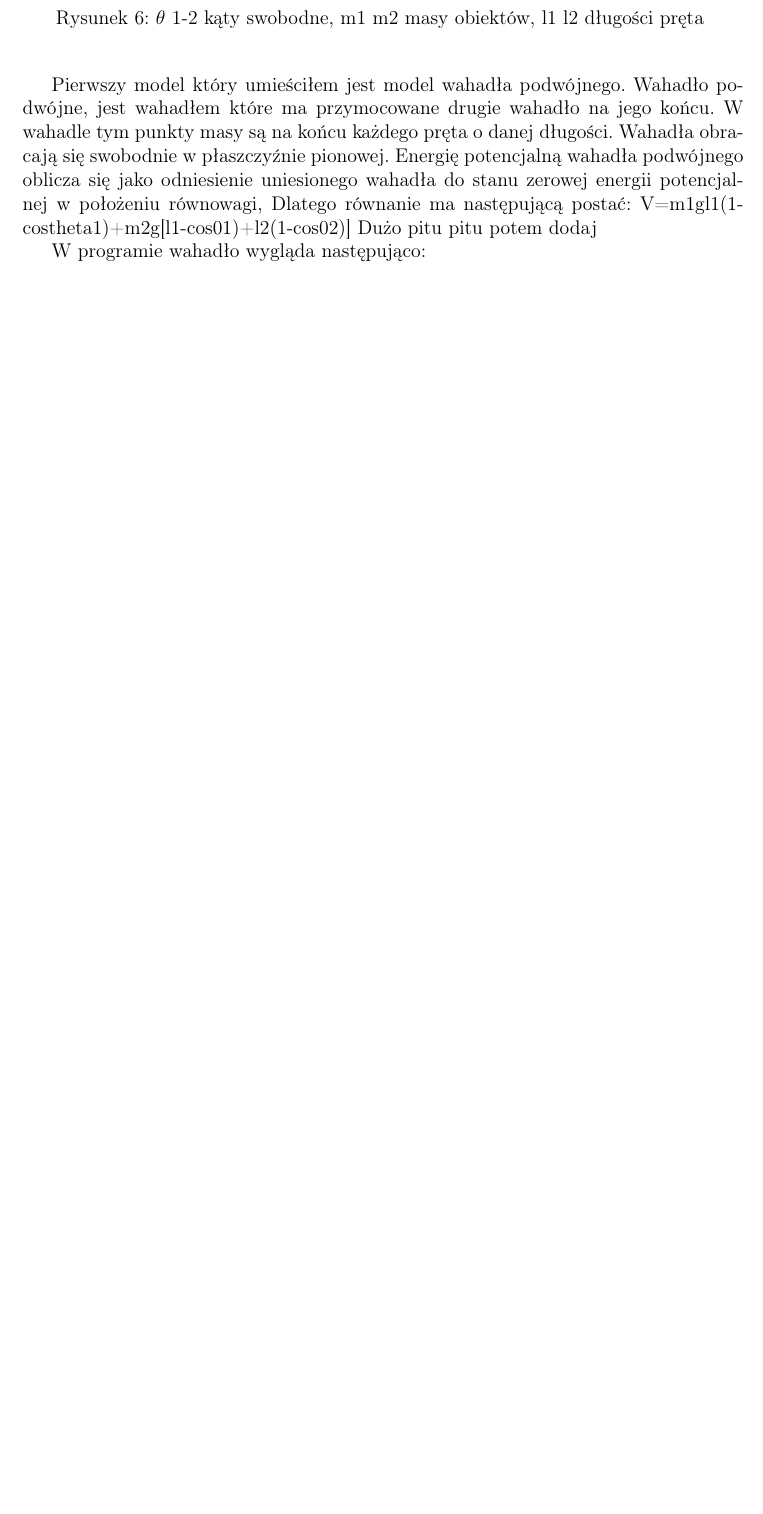
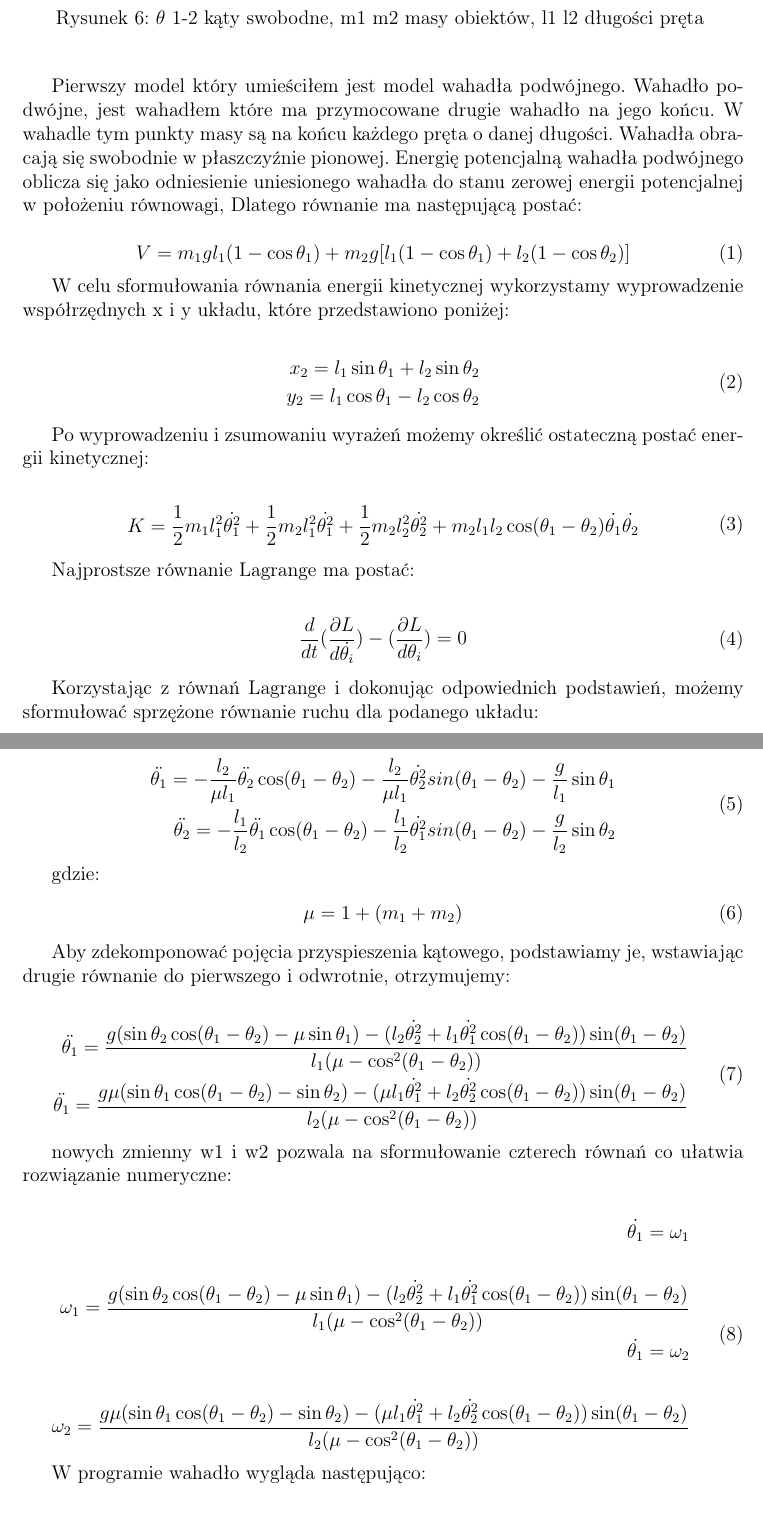
Before and after one commit to marcinu456/PracaInzynierska, a LaTeX document (dyplomWFAMarcinPietrzak.tex): part of page 10 of 12 before the commit and two parts of pages 10 and 11 of 13 after it, the two joined at a grey line, cut so that both start at the same text, the shorter picture padded with empty space. Compiled offline with pdfLaTeX.

Commit message:
Dodano równania do wahadła podwójnego

```diff
--- a/dyplomWFAMarcinPietrzak.tex
+++ b/dyplomWFAMarcinPietrzak.tex
@@ -20,6 +20,8 @@
 \usepackage{listings}
 \usepackage[toc,page]{appendix}
 \usepackage{url}
+\usepackage{float}
+\usepackage{amsmath}
 \usepackage{indentfirst} % pierwszy akapit zawsze z wcięciem
 \usepackage{subcaption}	% kilka zdjęc w jednej lini
 \definecolor{codegreen}{rgb}{0.5, 0.09, 0.09}
@@ -303,7 +305,86 @@ Program był pisany w silniku Unreal Engine 4, z powodu że korzystam z tego sil
 \end{figure}
 
 
-Pierwszy model który umieściłem jest model wahadła podwójnego. Wahadło podwójne, jest wahadłem które ma przymocowane drugie wahadło na jego końcu. W wahadle tym punkty masy są na końcu każdego pręta o danej długości. Wahadła obracają się swobodnie w płaszczyźnie pionowej. Energię potencjalną wahadła podwójnego oblicza się jako odniesienie uniesionego wahadła do stanu zerowej energii potencjalnej w położeniu równowagi, Dlatego równanie ma następującą postać: V=m1gl1(1-costheta1)+m2g[l1-cos01)+l2(1-cos02)] Dużo pitu pitu potem dodaj
+Pierwszy model który umieściłem jest model wahadła podwójnego. Wahadło podwójne, jest wahadłem które ma przymocowane drugie wahadło na jego końcu. W wahadle tym punkty masy są na końcu każdego pręta o danej długości. Wahadła obracają się swobodnie w płaszczyźnie pionowej. Energię potencjalną wahadła podwójnego oblicza się jako odniesienie uniesionego wahadła do stanu zerowej energii potencjalnej w położeniu równowagi, Dlatego równanie ma następującą postać:
+
+\begin{equation}
+V=m_1gl_1(1-\cos\theta_1)+m_2g[l_1(1-\cos\theta_1)+l_2(1-\cos\theta_2)]
+\end{equation}
+
+W celu sformułowania równania energii kinetycznej wykorzystamy wyprowadzenie współrzędnych x i y układu, które przedstawiono poniżej:
+
+\begin{equation}
+\begin{split}
+x_2=l_1\sin\theta_1+l_2\sin\theta_2\\
+y_2=l_1\cos\theta_1-l_2\cos\theta_2
+\end{split}
+\end{equation}
+
+Po wyprowadzeniu i zsumowaniu wyrażeń możemy określić ostateczną postać energii kinetycznej:
+
+\begin{equation}
+\begin{split}
+K=\frac{1}{2}m_1l_1^2\dot{\theta_1^2}+\frac{1}{2}m_2l_1^2\dot{\theta_1^2}+\frac{1}{2}m_2l_2^2\dot{\theta_2^2}+m_2l_1l_2\cos(\theta_1-\theta_2)\dot{\theta_1}\dot{\theta_2}
+\end{split}
+\end{equation}
+
+
+Najprostsze równanie Lagrange ma postać:
+
+\begin{equation}
+\begin{split}
+\frac{d}{dt}(\frac{\partial L}{d\dot{\theta_i}})-(\frac{\partial L}{d\theta_i})=0
+\end{split}
+\end{equation}
+
+Korzystając z równań Lagrange i dokonując odpowiednich podstawień, możemy sformułować sprzężone równanie ruchu dla podanego układu:
+
+\begin{equation}
+\begin{split}
+\ddot{\theta_1}=-\frac{l_2}{\mu l_1} \ddot{\theta_2}\cos(\theta_1-\theta_2)-\frac{l_2}{\mu l_1}\dot{\theta_2^2} sin(\theta_1-\theta_2)-\frac{g}{l_1}\sin\theta_1\\
+\ddot{\theta_2}=-\frac{l_1}{l_2} \ddot{\theta_1}\cos(\theta_1-\theta_2)-\frac{l_1}{l_2}\dot{\theta_1^2} sin(\theta_1-\theta_2)-\frac{g}{l_2}\sin\theta_2\\
+\end{split}
+\end{equation}
+
+gdzie:
+\begin{equation}
+\begin{split}
+\mu=1+(m_1+m_2)
+\end{split}
+\end{equation}
+
+Aby zdekomponować pojęcia przyspieszenia kątowego, podstawiamy je, wstawiając drugie równanie do pierwszego i odwrotnie, otrzymujemy:
+
+\begin{equation}
+\begin{split}
+\ddot{\theta_1}=\frac{g(\sin\theta_2\cos(\theta_1-\theta_2)-\mu\sin\theta_1)
+-(l_2\dot{\theta_2^2}+l_1\dot{\theta_1^2}\cos(\theta_1-\theta_2))\sin(\theta_1-\theta_2)}{l_1(\mu-\cos^2(\theta_1-\theta_2))}
+\\
+\ddot{\theta_1}=\frac{g\mu(\sin\theta_1\cos(\theta_1-\theta_2)-\sin\theta_2)
+-(\mu l_1\dot{\theta_1^2}+l_2\dot{\theta_2^2}\cos(\theta_1-\theta_2))\sin(\theta_1-\theta_2)}
+{l_2(\mu-\cos^2(\theta_1-\theta_2))}
+\\
+\end{split}
+\end{equation}
+
+
+ nowych zmienny w1 i w2 pozwala na sformułowanie czterech równań co ułatwia rozwiązanie numeryczne:
+
+
+\begin{equation}
+\begin{split}
+\dot{\theta_1}=\omega_1\\\\
+\omega_1=\frac{g(\sin\theta_2\cos(\theta_1-\theta_2)-\mu\sin\theta_1)
+-(l_2\dot{\theta_2^2}+l_1\dot{\theta_1^2}\cos(\theta_1-\theta_2))\sin(\theta_1-\theta_2)}{l_1(\mu-\cos^2(\theta_1-\theta_2))}
+\\
+\dot{\theta_1}=\omega_2\\\\
+\omega_2=\frac{g\mu(\sin\theta_1\cos(\theta_1-\theta_2)-\sin\theta_2)
+-(\mu l_1\dot{\theta_1^2}+l_2\dot{\theta_2^2}\cos(\theta_1-\theta_2))\sin(\theta_1-\theta_2)}
+{l_2(\mu-\cos^2(\theta_1-\theta_2))}
+\\
+\end{split}
+\end{equation}
+
 
 W programie wahadło wygląda następująco:
 
```
Also changed, not shown: dyplomWFAMarcinPietrzak.pdf, dyplomWFAMarcinPietrzak.tex (10 more changed lines), 1 other file.
